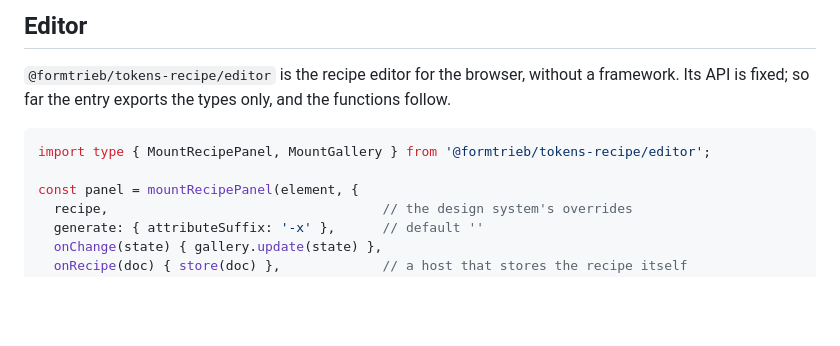
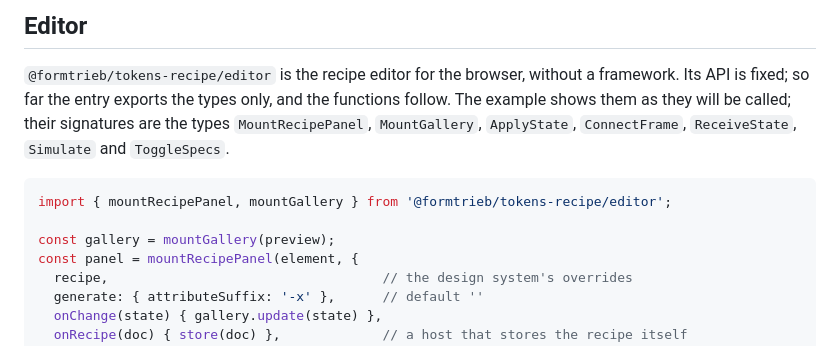
Before and after one commit to formtrieb/tokens-recipe, a Markdown page: README.md, the part around the change. GitHub-like rendering; blank space fills up the shorter version.

Commit message:
docs(editor): the example calls the functions to come (#6)

````diff
--- a/README.md
+++ b/README.md
@@ -135,11 +135,14 @@ these tokens.
 
 `@formtrieb/tokens-recipe/editor` is the recipe editor for the browser,
 without a framework. Its API is fixed; so far the entry exports the types
-only, and the functions follow.
+only, and the functions follow. The example shows them as they will be
+called; their signatures are the types `MountRecipePanel`, `MountGallery`,
+`ApplyState`, `ConnectFrame`, `ReceiveState`, `Simulate` and `ToggleSpecs`.
 
 ```ts
-import type { MountRecipePanel, MountGallery } from '@formtrieb/tokens-recipe/editor';
+import { mountRecipePanel, mountGallery } from '@formtrieb/tokens-recipe/editor';
 
+const gallery = mountGallery(preview);
 const panel = mountRecipePanel(element, {
   recipe,                                   // the design system's overrides
   generate: { attributeSuffix: '-x' },      // default ''
````
